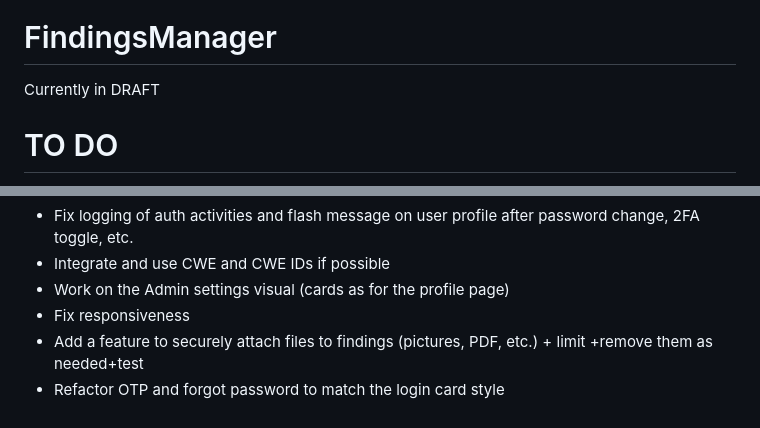
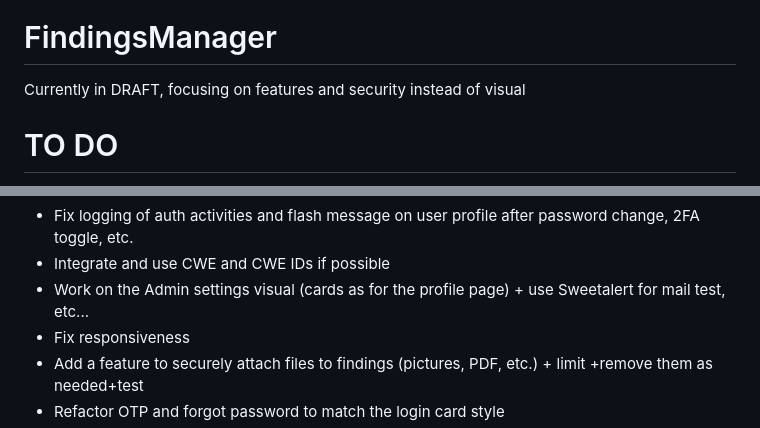
Before and after one commit to ob1lan/FindingsManager, a Markdown page: README.md, 2 parts joined by grey strips. Drawn GitHub-style.

Commit message:
Todo list update

```diff
--- a/README.md
+++ b/README.md
@@ -2,7 +2,7 @@
 
 # FindingsManager
 
-Currently in DRAFT
+Currently in DRAFT, focusing on features and security instead of visual
 
 # TO DO
 
@@ -23,7 +23,7 @@ Currently in DRAFT
 - Dashboard: last 7 days charts/cards (new findings, fixed findings, etc. like in Jira)
 - Fix logging of auth activities and flash message on user profile after password change, 2FA toggle, etc.
 - Integrate and use CWE and CWE IDs if possible
-- Work on the Admin settings visual (cards as for the profile page)
+- Work on the Admin settings visual (cards as for the profile page) + use Sweetalert for mail test, etc...
 - Fix responsiveness
 - Add a feature to securely attach files to findings (pictures, PDF, etc.) + limit +remove them as needed+test
 - Refactor OTP and forgot password to match the login card style
```
